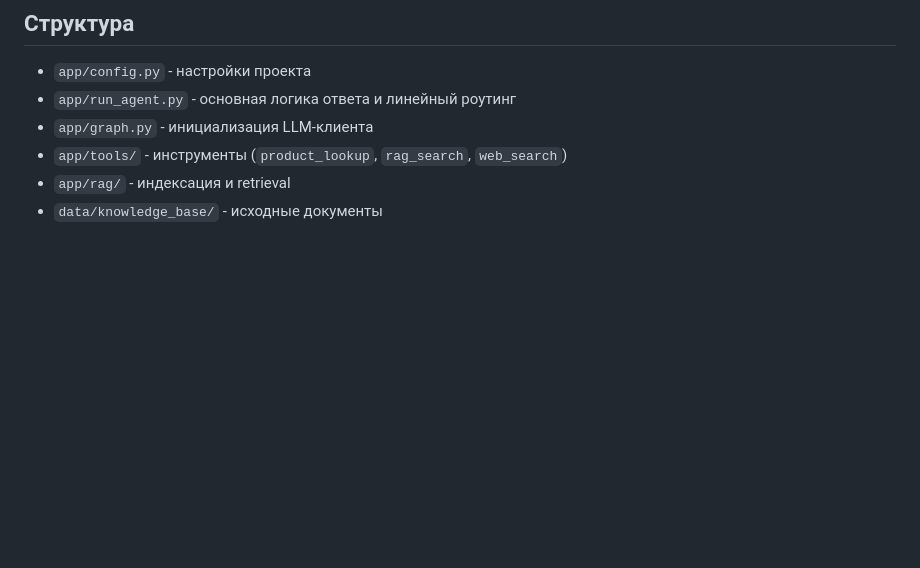
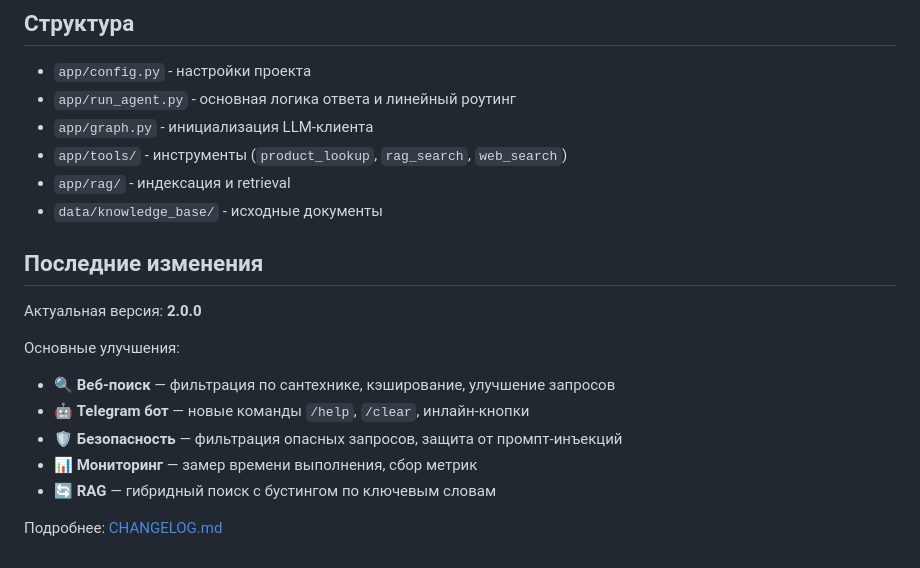
Before and after one commit to AI-agent-team-2/data-science-, a Markdown page: README.md, the part around the change. Drawn GitHub-style; blank space fills up the shorter version.

Commit message:
docs: add version 2.0 changes summary to README

```diff
--- a/README.md
+++ b/README.md
@@ -162,3 +162,16 @@ python scripts/retrieval_eval.py
 - `app/tools/` - инструменты (`product_lookup`, `rag_search`, `web_search`)
 - `app/rag/` - индексация и retrieval
 - `data/knowledge_base/` - исходные документы
+
+## Последние изменения
+
+Актуальная версия: **2.0.0**
+
+Основные улучшения:
+- 🔍 **Веб-поиск** — фильтрация по сантехнике, кэширование, улучшение запросов
+- 🤖 **Telegram бот** — новые команды `/help`, `/clear`, инлайн-кнопки
+- 🛡️ **Безопасность** — фильтрация опасных запросов, защита от промпт-инъекций
+- 📊 **Мониторинг** — замер времени выполнения, сбор метрик
+- 🔄 **RAG** — гибридный поиск с бустингом по ключевым словам
+
+Подробнее: [CHANGELOG.md](CHANGELOG.md)
```
